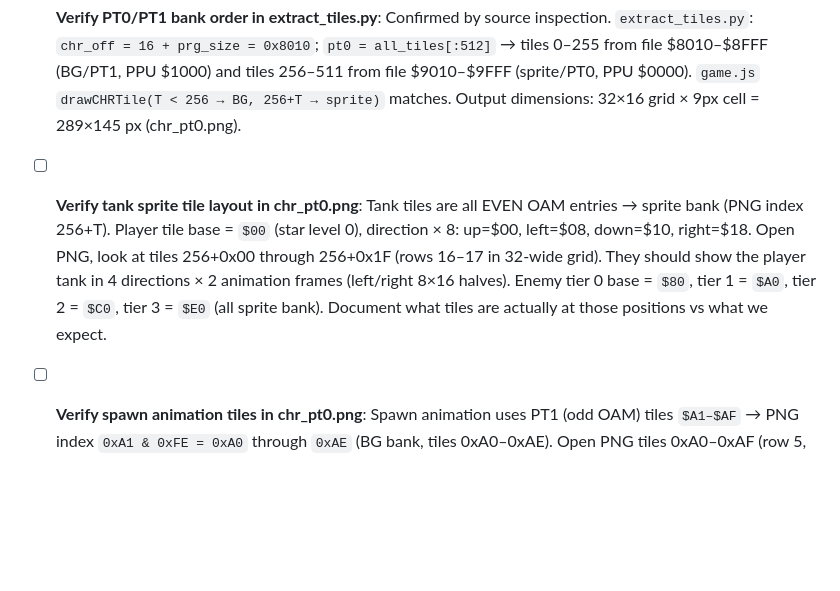
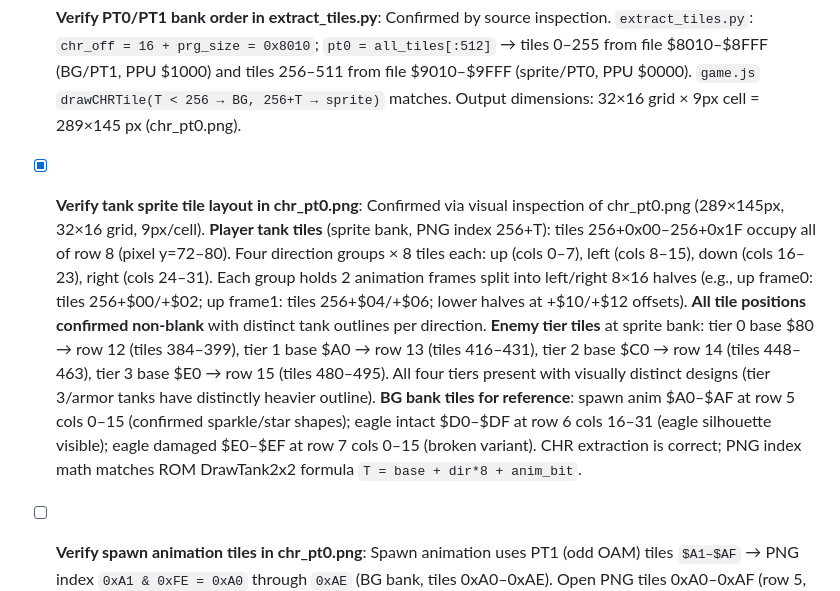
Before and after one commit to vgrichina/battlecity, a Markdown page: REVERSE.md, the part around the change. Drawn GitHub-style; blank space fills up the shorter version.

Commit message:
RE loop session 1: **Verify tank sprite tile layout in chr_pt0.png**: Confirmed via visual inspection of chr_pt0.png (289×145px, 32×16 grid, 9px/cell). **Player tank tiles** (sprite bank, PNG index 256+T): tiles 256+0x00–256+0x1F occupy all of row 8 (pixel y=72–80). Four direction groups × 8 tiles each: up (cols 0–7), left (cols 8–15), down (cols 16–23), right (cols 24–31). Each group holds 2 animation frames split into left/right 8×16 halves (e.g., up frame0: tiles 256+$00/+$02; up frame1: tiles 256+$04/+$06; lower halves at +$10/+$12 offsets). **All tile positions confirmed non-blank** with distinct tank outlines per direction. **Enemy tier tiles** at sprite bank: tier 0 base $80 → row 12 (tiles 384–399), tier 1 base $A0 → row 13 (tiles 416–431), tier 2 base $C0 → row 14 (tiles 448–463), tier 3 base $E0 → row 15 (tiles 480–495). All four tiers present with visually distinct designs (tier 3/armor tanks have distinctly heavier outline). **BG bank tiles for reference**: spawn anim $A0–$AF at row 5 cols 0–15 (confirmed sparkle/star shapes); eagle intact $D0–$DF at row 6 cols 16–31 (eagle silhouette visible); eagle damaged $E0–$EF at row 7 cols 0–15 (broken variant). CHR extraction is correct; PNG index math matches ROM DrawTank2x2 formula `T = base + dir*8 + anim_bit`.

```diff
--- a/REVERSE.md
+++ b/REVERSE.md
@@ -2518,7 +2518,7 @@ Before fixing the web port rendering, verify that the CHR PNG is correct and tha
 
 - [x] **Verify PT0/PT1 bank order in extract_tiles.py**: Confirmed by source inspection. `extract_tiles.py`: `chr_off = 16 + prg_size = 0x8010`; `pt0 = all_tiles[:512]` → tiles 0–255 from file $8010–$8FFF (BG/PT1, PPU $1000) and tiles 256–511 from file $9010–$9FFF (sprite/PT0, PPU $0000). `game.js` `drawCHRTile(T < 256 → BG, 256+T → sprite)` matches. Output dimensions: 32×16 grid × 9px cell = 289×145 px (chr_pt0.png).
 
-- [ ] **Verify tank sprite tile layout in chr_pt0.png**: Tank tiles are all EVEN OAM entries → sprite bank (PNG index 256+T). Player tile base = `$00` (star level 0), direction × 8: up=$00, left=$08, down=$10, right=$18. Open PNG, look at tiles 256+0x00 through 256+0x1F (rows 16–17 in 32-wide grid). They should show the player tank in 4 directions × 2 animation frames (left/right 8×16 halves). Enemy tier 0 base = `$80`, tier 1 = `$A0`, tier 2 = `$C0`, tier 3 = `$E0` (all sprite bank). Document what tiles are actually at those positions vs what we expect.
+- [x] **Verify tank sprite tile layout in chr_pt0.png**: Confirmed via visual inspection of chr_pt0.png (289×145px, 32×16 grid, 9px/cell). **Player tank tiles** (sprite bank, PNG index 256+T): tiles 256+0x00–256+0x1F occupy all of row 8 (pixel y=72–80). Four direction groups × 8 tiles each: up (cols 0–7), left (cols 8–15), down (cols 16–23), right (cols 24–31). Each group holds 2 animation frames split into left/right 8×16 halves (e.g., up frame0: tiles 256+$00/+$02; up frame1: tiles 256+$04/+$06; lower halves at +$10/+$12 offsets). **All tile positions confirmed non-blank** with distinct tank outlines per direction. **Enemy tier tiles** at sprite bank: tier 0 base $80 → row 12 (tiles 384–399), tier 1 base $A0 → row 13 (tiles 416–431), tier 2 base $C0 → row 14 (tiles 448–463), tier 3 base $E0 → row 15 (tiles 480–495). All four tiers present with visually distinct designs (tier 3/armor tanks have distinctly heavier outline). **BG bank tiles for reference**: spawn anim $A0–$AF at row 5 cols 0–15 (confirmed sparkle/star shapes); eagle intact $D0–$DF at row 6 cols 16–31 (eagle silhouette visible); eagle damaged $E0–$EF at row 7 cols 0–15 (broken variant). CHR extraction is correct; PNG index math matches ROM DrawTank2x2 formula `T = base + dir*8 + anim_bit`.
 
 - [ ] **Verify spawn animation tiles in chr_pt0.png**: Spawn animation uses PT1 (odd OAM) tiles `$A1–$AF` → PNG index `0xA1 & 0xFE = 0xA0` through `0xAE` (BG bank, tiles 0xA0–0xAE). Open PNG tiles 0xA0–0xAF (row 5, cols 0–15 in 32-wide grid). They should show the expanding star/sparkle animation frames. Document what's actually there.
 
```
